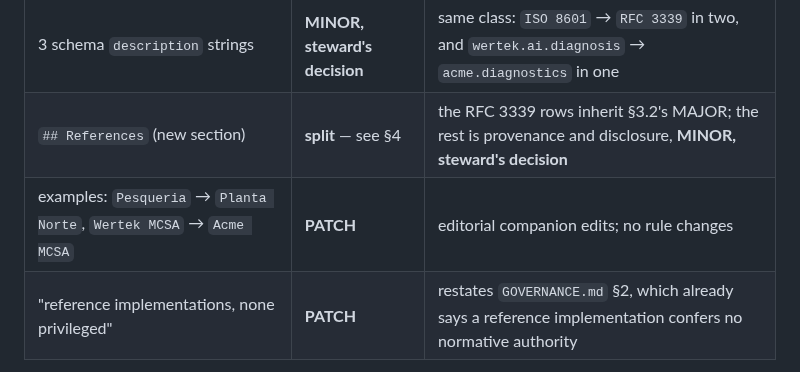
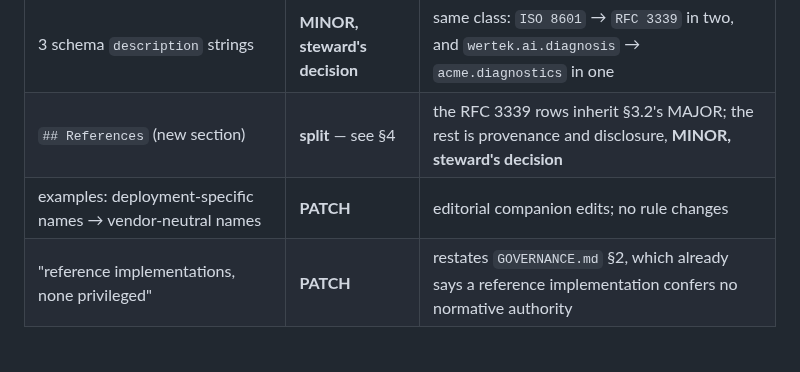
Before and after one commit to wertek-ai/iaes, a Markdown page: rfc/IAES-RFC-007.md, the part around the change. GitHub-like rendering.

Commit message:
La fila de RFC-007 era el indice para encontrar el historico
Decision del steward: la historia de git se CONSERVA. No hay repo nuevo, no hay
force-push. Lo que estuvo publico seis meses no se deja de haber publicado
reescribiendo refs -- sobreviven forks, caches y refs/pull/N/head -- y mutilar
la procedencia de un estandar que acaba de construir reproducibilidad por tags,
manifiestos y DOI seria contraproducente justo antes de 2.0. Lo medido son
nombres de organizacion, planta y modelo en ejemplos; no hay secretos,
credenciales ni material operativo.

Lo que si sale es esta fila, que no aportaba ningun rationale y funcionaba como
DICCIONARIO DE BUSQUEDA: decia exactamente que cadena buscar en la historia.

  antes    examples: `Pesqueria` -> `Planta Norte`, `Wertek MCSA` -> `Acme MCSA`
  ahora    examples: deployment-specific names -> vendor-neutral names

Se conserva QUE se decidio y POR QUE; deja de publicarse el indice.

  historia git   se conserva  != se pretende borrar lo que ya fue publico
  HEAD / 2.0     limpio, sin nombres de cliente, sin facilitar el historico

Medido tras el cambio: CERO ocurrencias de esos nombres en los 153 archivos
rastreados. Era la unica del arbol.

Co-Authored-By: Claude Opus 5 (1M context) <noreply@anthropic.com>
Claude-Session: https://claude.ai/code/session_019gatfb3jiYWRHkSqDAPpEx

```diff
--- a/rfc/IAES-RFC-007.md
+++ b/rfc/IAES-RFC-007.md
@@ -176,7 +176,7 @@ is deliberately not in this memo.
 | ISO 13374 → "ISO 13374 series" (5 places) | **MINOR, steward's decision** | a normative annotation and a claim of provenance, which §4 still has no test for — the same class as RFC-002 decisions 1 to 3, and classified the same way for the same stated reason |
 | 3 schema `description` strings | **MINOR, steward's decision** | same class: `ISO 8601` → `RFC 3339` in two, and `wertek.ai.diagnosis` → `acme.diagnostics` in one |
 | `## References` (new section) | **split** — see §4 | the RFC 3339 rows inherit §3.2's MAJOR; the rest is provenance and disclosure, **MINOR, steward's decision** |
-| examples: `Pesqueria` → `Planta Norte`, `Wertek MCSA` → `Acme MCSA` | **PATCH** | editorial companion edits; no rule changes |
+| examples: deployment-specific names → vendor-neutral names | **PATCH** | editorial companion edits; no rule changes |
 | "reference implementations, none privileged" | **PATCH** | restates `GOVERNANCE.md` §2, which already says a reference implementation confers no normative authority |
 
 The two `steward's decision` rows are marked that way rather than derived,
```
